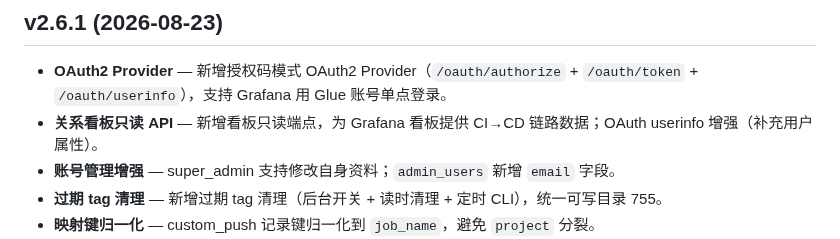
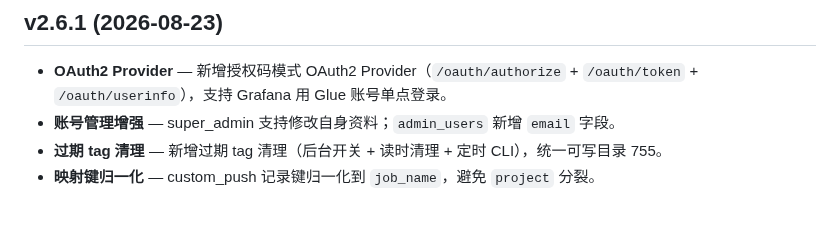
Before and after one commit to jeanslw/Devops-Glue, a Markdown page: docs/更新日志.md, the part around the change. Drawn GitHub-style; blank space fills up the shorter version.

```diff
--- a/docs/更新日志.md
+++ b/docs/更新日志.md
@@ -138,7 +138,6 @@
 
 ## v2.6.1 (2026-08-23)
 - **OAuth2 Provider** — 新增授权码模式 OAuth2 Provider（`/oauth/authorize` + `/oauth/token` + `/oauth/userinfo`），支持 Grafana 用 Glue 账号单点登录。
-- **关系看板只读 API** — 新增看板只读端点，为 Grafana 看板提供 CI→CD 链路数据；OAuth userinfo 增强（补充用户属性）。
 - **账号管理增强** — super_admin 支持修改自身资料；`admin_users` 新增 `email` 字段。
 - **过期 tag 清理** — 新增过期 tag 清理（后台开关 + 读时清理 + 定时 CLI），统一可写目录 755。
 - **映射键归一化** — custom_push 记录键归一化到 `job_name`，避免 `project` 分裂。
```
Also changed, not shown: docs/CHANGELOG.md (+0 -1 lines).
